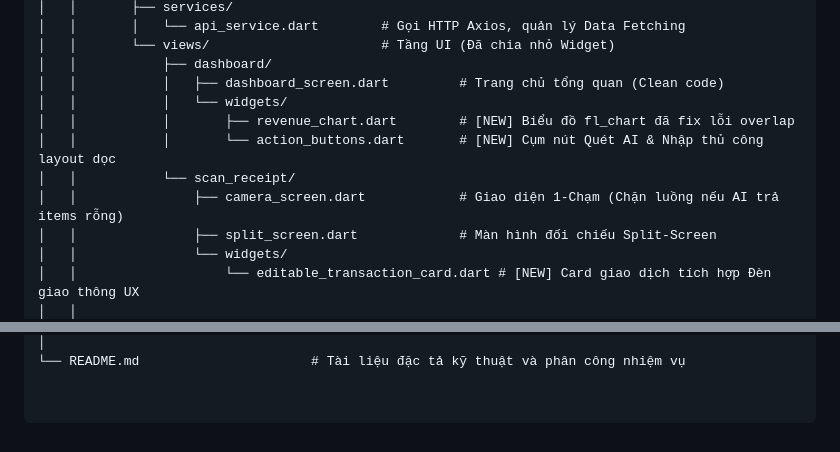
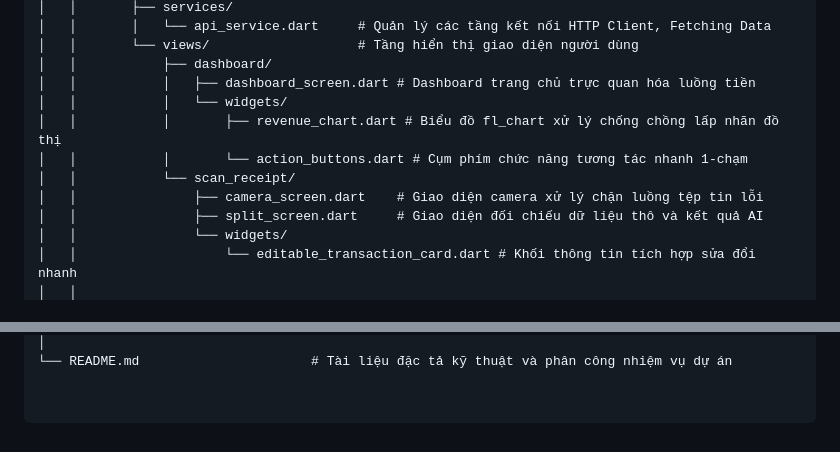
Before and after one commit to quochuy130725/Vikeso-Cash-Flow-Assistant-app, a Markdown page: README.md, 2 parts joined by grey strips. GitHub-like rendering.

```diff
--- a/README.md
+++ b/README.md
@@ -66,14 +68,14 @@ finauto-Cash-Flow-Assistant-app/
 │   │       ├── services/
-│   │       │   └── api_service.dart        # Gọi HTTP Axios, quản lý Data Fetching
-│   │       └── views/                      # Tầng UI (Đã chia nhỏ Widget)
+│   │       │   └── api_service.dart     # Quản lý các tầng kết nối HTTP Client, Fetching Data
+│   │       └── views/                   # Tầng hiển thị giao diện người dùng
 │   │           ├── dashboard/
-│   │           │   ├── dashboard_screen.dart         # Trang chủ tổng quan (Clean code)
+│   │           │   ├── dashboard_screen.dart # Dashboard trang chủ trực quan hóa luồng tiền
 │   │           │   └── widgets/
-│   │           │       ├── revenue_chart.dart        # [NEW] Biểu đồ fl_chart đã fix lỗi overlap
-│   │           │       └── action_buttons.dart       # [NEW] Cụm nút Quét AI & Nhập thủ công layout dọc
+│   │           │       ├── revenue_chart.dart # Biểu đồ fl_chart xử lý chống chồng lấp nhãn đồ thị
+│   │           │       └── action_buttons.dart # Cụm phím chức năng tương tác nhanh 1-chạm
 │   │           └── scan_receipt/
-│   │               ├── camera_screen.dart            # Giao diện 1-Chạm (Chặn luồng nếu AI trả items rỗng)
-│   │               ├── split_screen.dart             # Màn hình đối chiếu Split-Screen
+│   │               ├── camera_screen.dart    # Giao diện camera xử lý chặn luồng tệp tin lỗi
+│   │               ├── split_screen.dart     # Giao diện đối chiếu dữ liệu thô và kết quả AI
 │   │               └── widgets/
-│   │                   └── editable_transaction_card.dart # [NEW] Card giao dịch tích hợp Đèn giao thông UX
+│   │                   └── editable_transaction_card.dart # Khối thông tin tích hợp sửa đổi nhanh
 │   │
@@ -82,2 +87,2 @@ finauto-Cash-Flow-Assistant-app/
 │
-└── README.md                      # Tài liệu đặc tả kỹ thuật và phân công nhiệm vụ
+└── README.md                      # Tài liệu đặc tả kỹ thuật và phân công nhiệm vụ dự án
```
Also changed, not shown: other parts of README.md (+37 -32 lines).
